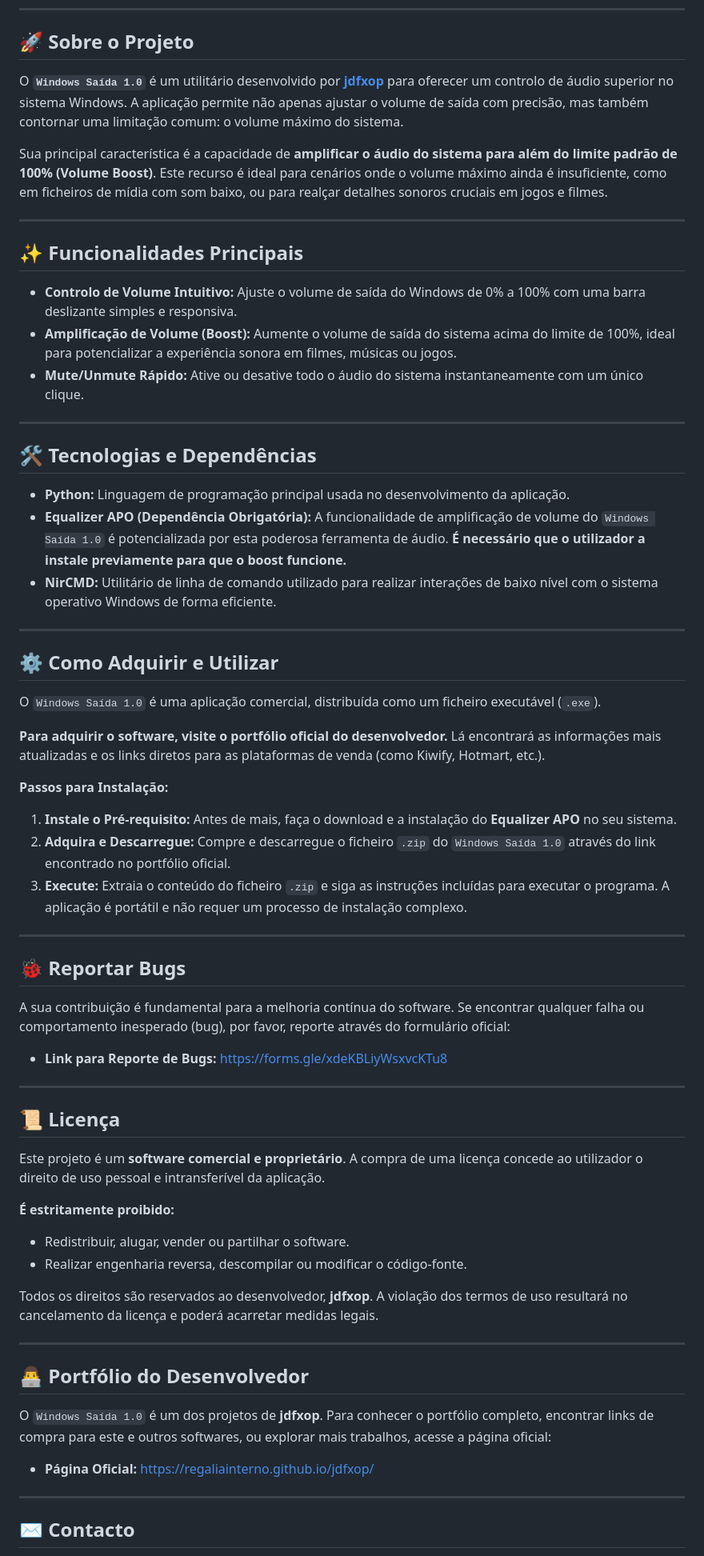
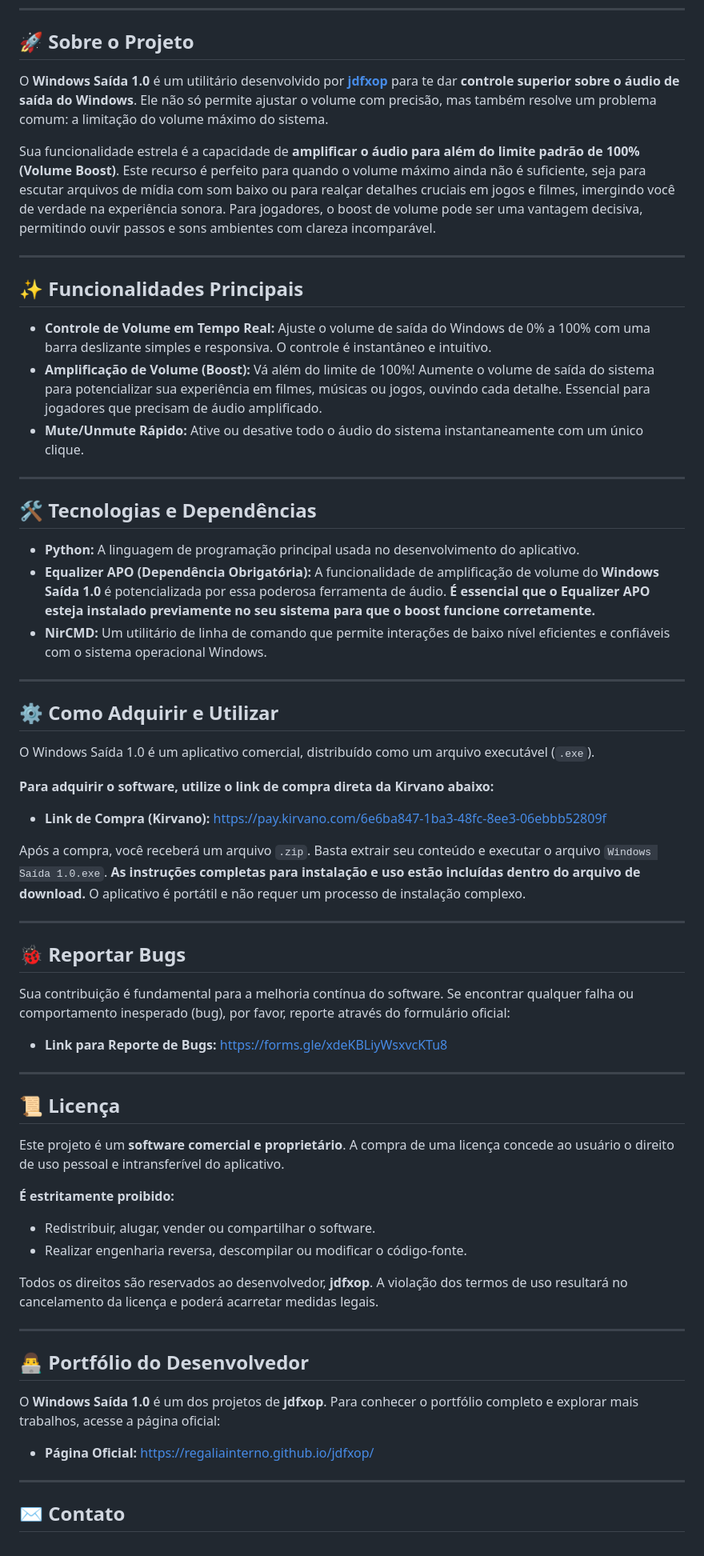
Before and after one commit to regaliainterno/windows_saida, a Markdown page: README.md, the part around one of its changes. Shown at 80% size. Drawn GitHub-style.

```diff
--- a/README.md
+++ b/README.md
@@ -4,45 +4,43 @@
 
 ## 🚀 Sobre o Projeto
 
-O **`Windows Saída 1.0`** é um utilitário desenvolvido por **[jdfxop](https://regaliainterno.github.io/jdfxop/)** para oferecer um controlo de áudio superior no sistema Windows. A aplicação permite não apenas ajustar o volume de saída com precisão, mas também contornar uma limitação comum: o volume máximo do sistema.
+O **Windows Saída 1.0** é um utilitário desenvolvido por **[jdfxop](https://regaliainterno.github.io/jdfxop/)** para te dar **controle superior sobre o áudio de saída do Windows**. Ele não só permite ajustar o volume com precisão, mas também resolve um problema comum: a limitação do volume máximo do sistema.
 
-Sua principal característica é a capacidade de **amplificar o áudio do sistema para além do limite padrão de 100% (Volume Boost)**. Este recurso é ideal para cenários onde o volume máximo ainda é insuficiente, como em ficheiros de mídia com som baixo, ou para realçar detalhes sonoros cruciais em jogos e filmes.
+Sua funcionalidade estrela é a capacidade de **amplificar o áudio para além do limite padrão de 100% (Volume Boost)**. Este recurso é perfeito para quando o volume máximo ainda não é suficiente, seja para escutar arquivos de mídia com som baixo ou para realçar detalhes cruciais em jogos e filmes, imergindo você de verdade na experiência sonora. Para jogadores, o boost de volume pode ser uma vantagem decisiva, permitindo ouvir passos e sons ambientes com clareza incomparável.
 
 ---
 
 ## ✨ Funcionalidades Principais
 
-* **Controlo de Volume Intuitivo:** Ajuste o volume de saída do Windows de 0% a 100% com uma barra deslizante simples e responsiva.
-* **Amplificação de Volume (Boost):** Aumente o volume de saída do sistema acima do limite de 100%, ideal para potencializar a experiência sonora em filmes, músicas ou jogos.
+* **Controle de Volume em Tempo Real:** Ajuste o volume de saída do Windows de 0% a 100% com uma barra deslizante simples e responsiva. O controle é instantâneo e intuitivo.
+* **Amplificação de Volume (Boost):** Vá além do limite de 100%! Aumente o volume de saída do sistema para potencializar sua experiência em filmes, músicas ou jogos, ouvindo cada detalhe. Essencial para jogadores que precisam de áudio amplificado.
 * **Mute/Unmute Rápido:** Ative ou desative todo o áudio do sistema instantaneamente com um único clique.
 
 ---
 
 ## 🛠️ Tecnologias e Dependências
 
-* **Python:** Linguagem de programação principal usada no desenvolvimento da aplicação.
-* **Equalizer APO (Dependência Obrigatória):** A funcionalidade de amplificação de volume do `Windows Saída 1.0` é potencializada por esta poderosa ferramenta de áudio. **É necessário que o utilizador a instale previamente para que o boost funcione.**
-* **NirCMD:** Utilitário de linha de comando utilizado para realizar interações de baixo nível com o sistema operativo Windows de forma eficiente.
+* **Python:** A linguagem de programação principal usada no desenvolvimento do aplicativo.
+* **Equalizer APO (Dependência Obrigatória):** A funcionalidade de amplificação de volume do **Windows Saída 1.0** é potencializada por essa poderosa ferramenta de áudio. **É essencial que o Equalizer APO esteja instalado previamente no seu sistema para que o boost funcione corretamente.**
+* **NirCMD:** Um utilitário de linha de comando que permite interações de baixo nível eficientes e confiáveis com o sistema operacional Windows.
 
 ---
 
 ## ⚙️ Como Adquirir e Utilizar
 
-O `Windows Saída 1.0` é uma aplicação comercial, distribuída como um ficheiro executável (`.exe`).
+O Windows Saída 1.0 é um aplicativo comercial, distribuído como um arquivo executável (`.exe`).
 
-**Para adquirir o software, visite o portfólio oficial do desenvolvedor.** Lá encontrará as informações mais atualizadas e os links diretos para as plataformas de venda (como Kiwify, Hotmart, etc.).
+**Para adquirir o software, utilize o link de compra direta da Kirvano abaixo:**
 
-**Passos para Instalação:**
+* **Link de Compra (Kirvano):** [https://pay.kirvano.com/6e6ba847-1ba3-48fc-8ee3-06ebbb52809f](https://pay.kirvano.com/6e6ba847-1ba3-48fc-8ee3-06ebbb52809f)
 
-1.  **Instale o Pré-requisito:** Antes de mais, faça o download e a instalação do **Equalizer APO** no seu sistema.
-2.  **Adquira e Descarregue:** Compre e descarregue o ficheiro `.zip` do `Windows Saída 1.0` através do link encontrado no portfólio oficial.
-3.  **Execute:** Extraia o conteúdo do ficheiro `.zip` e siga as instruções incluídas para executar o programa. A aplicação é portátil e não requer um processo de instalação complexo.
+Após a compra, você receberá um arquivo `.zip`. Basta extrair seu conteúdo e executar o arquivo `Windows Saída 1.0.exe`. **As instruções completas para instalação e uso estão incluídas dentro do arquivo de download.** O aplicativo é portátil e não requer um processo de instalação complexo.
 
 ---
 
 ## 🐞 Reportar Bugs
 
-A sua contribuição é fundamental para a melhoria contínua do software. Se encontrar qualquer falha ou comportamento inesperado (bug), por favor, reporte através do formulário oficial:
+Sua contribuição é fundamental para a melhoria contínua do software. Se encontrar qualquer falha ou comportamento inesperado (bug), por favor, reporte através do formulário oficial:
 
 * **Link para Reporte de Bugs:** [https://forms.gle/xdeKBLiyWsxvcKTu8](https://forms.gle/xdeKBLiyWsxvcKTu8)
 
@@ -50,23 +48,24 @@ A sua contribuição é fundamental para a melhoria contínua do software. Se en
 
 ## 📜 Licença
 
-Este projeto é um **software comercial e proprietário**. A compra de uma licença concede ao utilizador o direito de uso pessoal e intransferível da aplicação.
+Este projeto é um **software comercial e proprietário**. A compra de uma licença concede ao usuário o direito de uso pessoal e intransferível do aplicativo.
 
 **É estritamente proibido:**
 
-* Redistribuir, alugar, vender ou partilhar o software.
+* Redistribuir, alugar, vender ou compartilhar o software.
 * Realizar engenharia reversa, descompilar ou modificar o código-fonte.
 
 Todos os direitos são reservados ao desenvolvedor, **jdfxop**. A violação dos termos de uso resultará no cancelamento da licença e poderá acarretar medidas legais.
 
 ---
+
 ## 👨‍💻 Portfólio do Desenvolvedor
 
-O `Windows Saída 1.0` é um dos projetos de **jdfxop**. Para conhecer o portfólio completo, encontrar links de compra para este e outros softwares, ou explorar mais trabalhos, acesse a página oficial:
+O **Windows Saída 1.0** é um dos projetos de **jdfxop**. Para conhecer o portfólio completo e explorar mais trabalhos, acesse a página oficial:
 
 * **Página Oficial:** [https://regaliainterno.github.io/jdfxop/](https://regaliainterno.github.io/jdfxop/)
 
 ---
 
-## ✉️ Contacto
+## ✉️ Contato
 
```
Also changed, not shown: other parts of README.md (+1 -1 lines).
